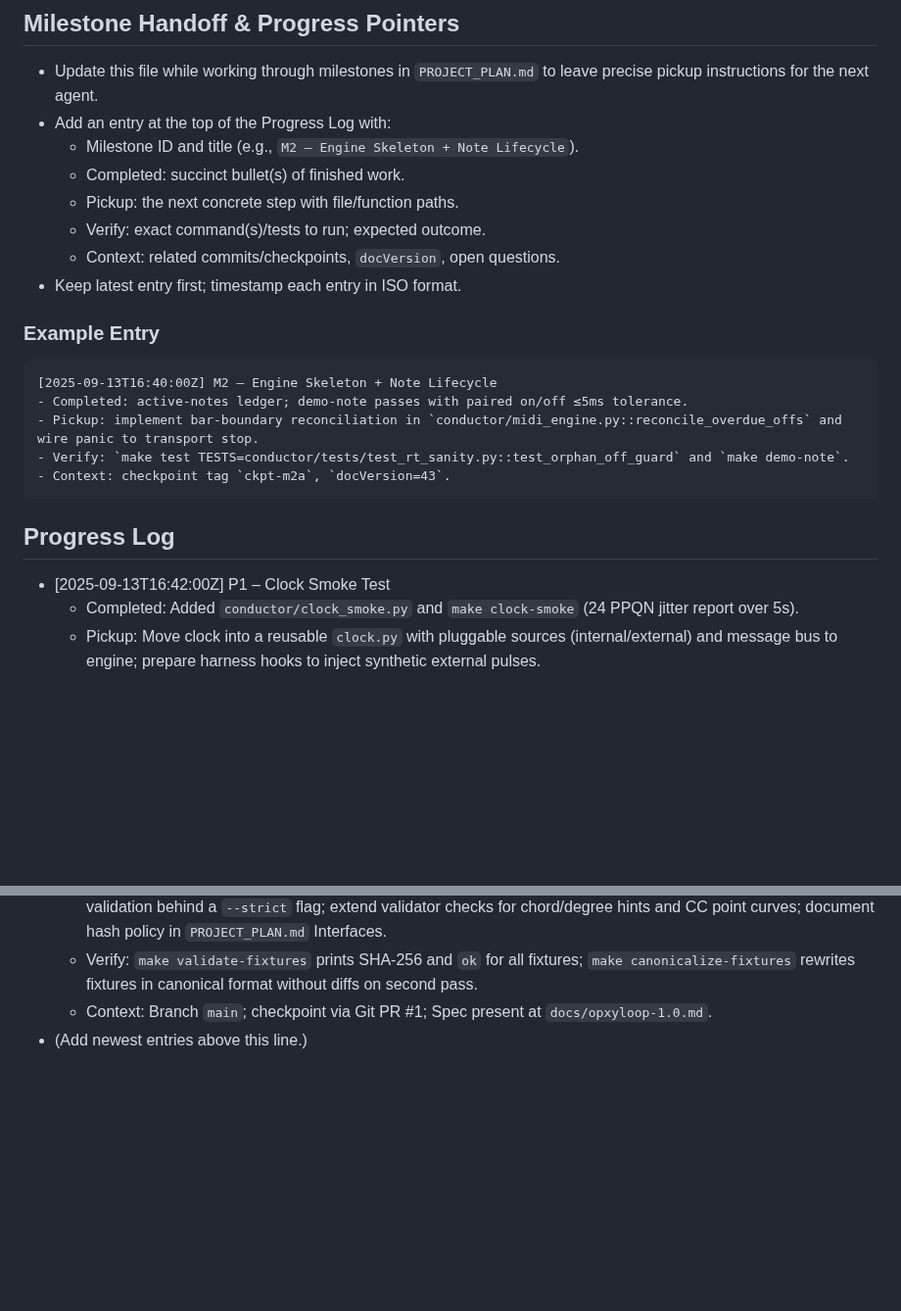
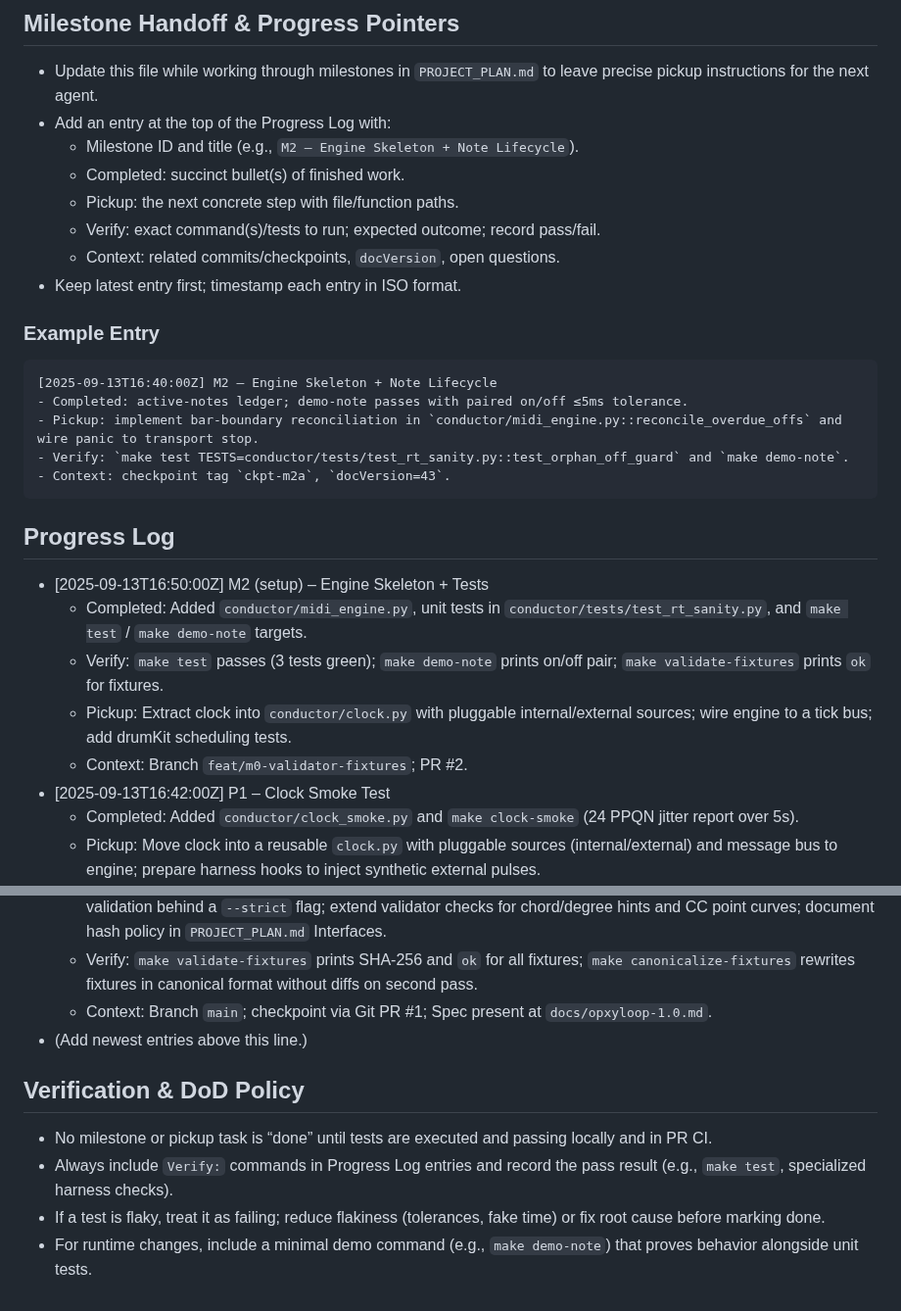
Before and after one commit to kmorrill/op-xy-vibing, a Markdown page: AGENTS.md, 2 parts joined by grey strips. Shown at 98% size. Rendered like a GitHub page; blank space fills up the shorter version.

Commit message:
docs(AGENTS): add Verification & DoD policy; require tests to run and pass; log M2 setup verification

````diff
--- a/AGENTS.md
+++ b/AGENTS.md
@@ -137,7 +137,7 @@ Reference: `docs/opxyloop-1.0.md` is normative for the loop JSON.
   - Milestone ID and title (e.g., `M2 – Engine Skeleton + Note Lifecycle`).
   - Completed: succinct bullet(s) of finished work.
   - Pickup: the next concrete step with file/function paths.
-  - Verify: exact command(s)/tests to run; expected outcome.
+  - Verify: exact command(s)/tests to run; expected outcome; record pass/fail.
   - Context: related commits/checkpoints, `docVersion`, open questions.
 - Keep latest entry first; timestamp each entry in ISO format.
 
@@ -151,6 +151,11 @@ Reference: `docs/opxyloop-1.0.md` is normative for the loop JSON.
 ```
 
 ## Progress Log
+- [2025-09-13T16:50:00Z] M2 (setup) – Engine Skeleton + Tests
+  - Completed: Added `conductor/midi_engine.py`, unit tests in `conductor/tests/test_rt_sanity.py`, and `make test` / `make demo-note` targets.
+  - Verify: `make test` passes (3 tests green); `make demo-note` prints on/off pair; `make validate-fixtures` prints `ok` for fixtures.
+  - Pickup: Extract clock into `conductor/clock.py` with pluggable internal/external sources; wire engine to a tick bus; add drumKit scheduling tests.
+  - Context: Branch `feat/m0-validator-fixtures`; PR #2.
 - [2025-09-13T16:42:00Z] P1 – Clock Smoke Test
   - Completed: Added `conductor/clock_smoke.py` and `make clock-smoke` (24 PPQN jitter report over 5s).
   - Pickup: Move clock into a reusable `clock.py` with pluggable sources (internal/external) and message bus to engine; prepare harness hooks to inject synthetic external pulses.
@@ -162,3 +167,9 @@ Reference: `docs/opxyloop-1.0.md` is normative for the loop JSON.
   - Verify: `make validate-fixtures` prints SHA-256 and `ok` for all fixtures; `make canonicalize-fixtures` rewrites fixtures in canonical format without diffs on second pass.
   - Context: Branch `main`; checkpoint via Git PR #1; Spec present at `docs/opxyloop-1.0.md`.
 - (Add newest entries above this line.)
+
+## Verification & DoD Policy
+- No milestone or pickup task is “done” until tests are executed and passing locally and in PR CI.
+- Always include `Verify:` commands in Progress Log entries and record the pass result (e.g., `make test`, specialized harness checks).
+- If a test is flaky, treat it as failing; reduce flakiness (tolerances, fake time) or fix root cause before marking done.
+- For runtime changes, include a minimal demo command (e.g., `make demo-note`) that proves behavior alongside unit tests.
````
